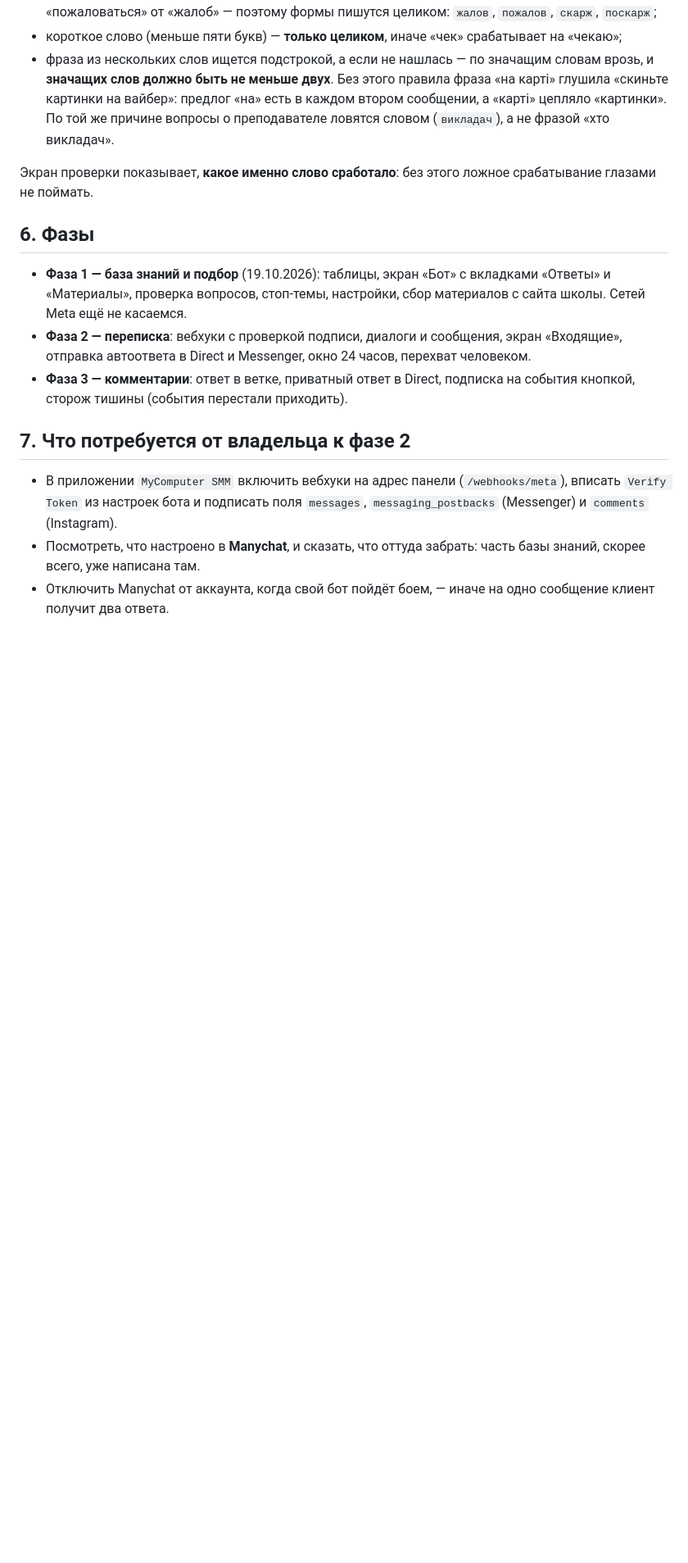
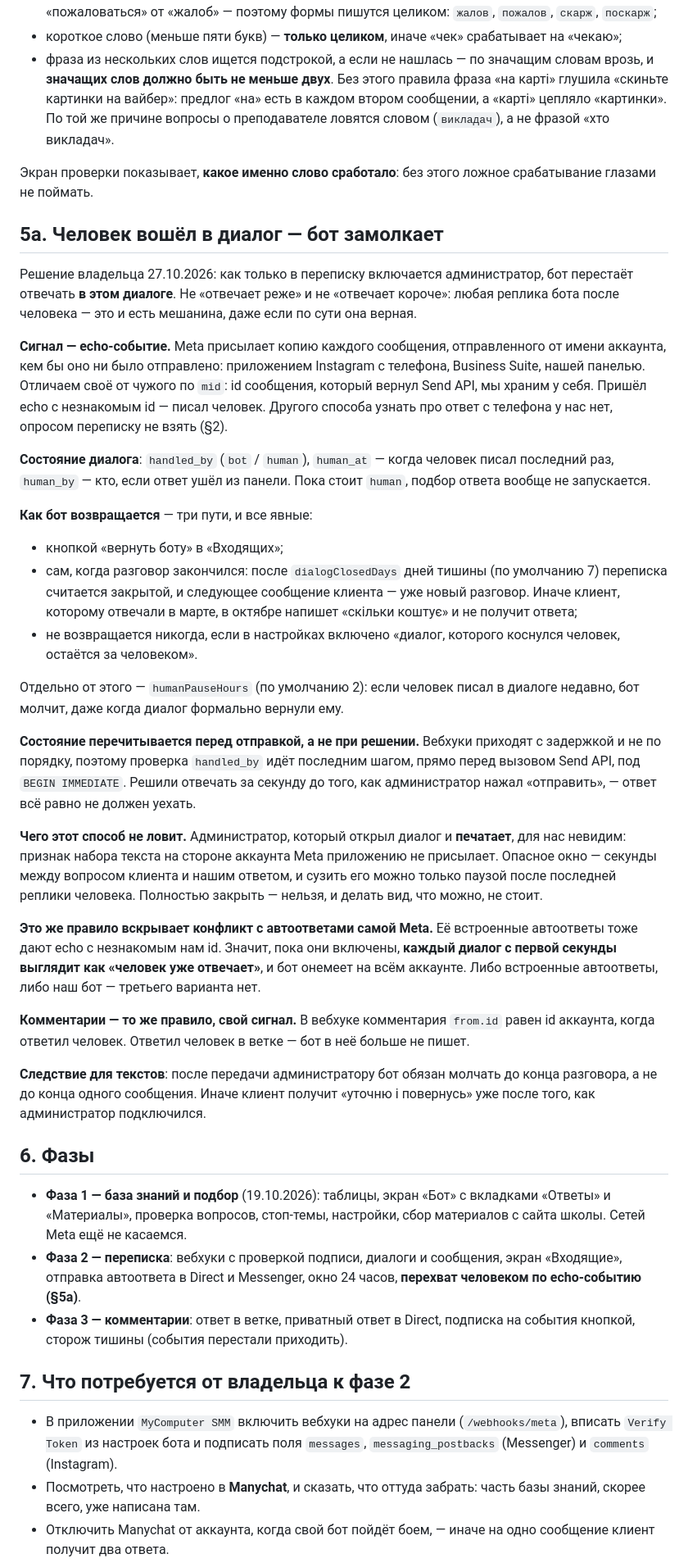
Before and after one commit to Kostia8262/smm_panel, a Markdown page: docs/бот.md, the part around one of its changes. Shown at 82% size. Drawn GitHub-style; blank space fills up the shorter version.

Commit message:
docs(bot): человек вошёл в диалог — бот замолкает
Решение владельца 27.10.2026. Сигнал — echo-событие Meta: копия сообщения,
отправленного от имени аккаунта, с незнакомым нам mid. Возврат бота — кнопкой,
по тишине или никогда. Состояние перечитывается перед Send API, а не при
решении: вебхуки приходят не по порядку.

Оттуда же вывод про встроенные автоответы Meta: их echo бот прочтёт как
«человек уже отвечает» и онемеет на всём аккаунте.

Co-Authored-By: Claude Opus 5 <noreply@anthropic.com>

```diff
--- a/docs/бот.md
+++ b/docs/бот.md
@@ -183,6 +183,63 @@
 Экран проверки показывает, **какое именно слово сработало**: без этого
 ложное срабатывание глазами не поймать.
 
+## 5a. Человек вошёл в диалог — бот замолкает
+
+Решение владельца 27.10.2026: как только в переписку включается администратор,
+бот перестаёт отвечать **в этом диалоге**. Не «отвечает реже» и не «отвечает
+короче»: любая реплика бота после человека — это и есть мешанина, даже если
+по сути она верная.
+
+**Сигнал — echo-событие.** Meta присылает копию каждого сообщения,
+отправленного от имени аккаунта, кем бы оно ни было отправлено: приложением
+Instagram с телефона, Business Suite, нашей панелью. Отличаем своё от чужого
+по `mid`: id сообщения, который вернул Send API, мы храним у себя. Пришёл echo
+с незнакомым id — писал человек. Другого способа узнать про ответ с телефона
+у нас нет, опросом переписку не взять (§2).
+
+**Состояние диалога**: `handled_by` (`bot` / `human`), `human_at` — когда
+человек писал последний раз, `human_by` — кто, если ответ ушёл из панели.
+Пока стоит `human`, подбор ответа вообще не запускается.
+
+**Как бот возвращается** — три пути, и все явные:
+
+- кнопкой «вернуть боту» в «Входящих»;
+- сам, когда разговор закончился: после `dialogClosedDays` дней тишины
+  (по умолчанию 7) переписка считается закрытой, и следующее сообщение клиента
+  — уже новый разговор. Иначе клиент, которому отвечали в марте, в октябре
+  напишет «скільки коштує» и не получит ответа;
+- не возвращается никогда, если в настройках включено «диалог, которого
+  коснулся человек, остаётся за человеком».
+
+Отдельно от этого — `humanPauseHours` (по умолчанию 2): если человек писал в
+диалоге недавно, бот молчит, даже когда диалог формально вернули ему.
+
+**Состояние перечитывается перед отправкой, а не при решении.** Вебхуки
+приходят с задержкой и не по порядку, поэтому проверка `handled_by` идёт
+последним шагом, прямо перед вызовом Send API, под `BEGIN IMMEDIATE`. Решили
+отвечать за секунду до того, как администратор нажал «отправить», — ответ всё
+равно не должен уехать.
+
+**Чего этот способ не ловит.** Администратор, который открыл диалог и
+**печатает**, для нас невидим: признак набора текста на стороне аккаунта Meta
+приложению не присылает. Опасное окно — секунды между вопросом клиента и нашим
+ответом, и сузить его можно только паузой после последней реплики человека.
+Полностью закрыть — нельзя, и делать вид, что можно, не стоит.
+
+**Это же правило вскрывает конфликт с автоответами самой Meta.** Её
+встроенные автоответы тоже дают echo с незнакомым нам id. Значит, пока они
+включены, **каждый диалог с первой секунды выглядит как «человек уже
+отвечает»**, и бот онемеет на всём аккаунте. Либо встроенные автоответы, либо
+наш бот — третьего варианта нет.
+
+**Комментарии — то же правило, свой сигнал.** В вебхуке комментария `from.id`
+равен id аккаунта, когда ответил человек. Ответил человек в ветке — бот в неё
+больше не пишет.
+
+**Следствие для текстов**: после передачи администратору бот обязан молчать до
+конца разговора, а не до конца одного сообщения. Иначе клиент получит «уточню
+і повернусь» уже после того, как администратор подключился.
+
 ## 6. Фазы
 
 - **Фаза 1 — база знаний и подбор** (19.10.2026): таблицы, экран «Бот» с
@@ -190,7 +247,7 @@
   сбор материалов с сайта школы. Сетей Meta ещё не касаемся.
 - **Фаза 2 — переписка**: вебхуки с проверкой подписи, диалоги и сообщения,
   экран «Входящие», отправка автоответа в Direct и Messenger, окно 24 часов,
-  перехват человеком.
+  **перехват человеком по echo-событию (§5a)**.
 - **Фаза 3 — комментарии**: ответ в ветке, приватный ответ в Direct,
   подписка на события кнопкой, сторож тишины (события перестали приходить).
 
```
Also changed, not shown: other parts of docs/бот.md (+7 -0 lines).
